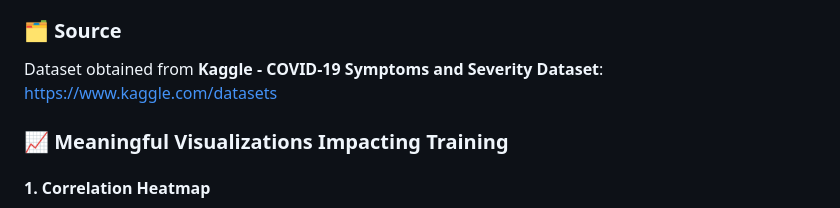
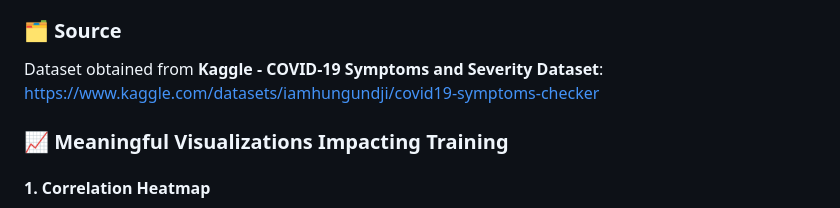
Before and after one commit to Kanisa1/linear_regression_model, a Markdown page: README.md, the part around the change. Drawn GitHub-style.

```diff
--- a/README.md
+++ b/README.md
@@ -15,7 +15,7 @@ This project focuses on predicting **COVID-19 severity** (mild, moderate, severe
 
 ### 🗂 Source
 Dataset obtained from **Kaggle - COVID-19 Symptoms and Severity Dataset**:
-[https://www.kaggle.com/datasets](https://www.kaggle.com/datasets)
+[https://www.kaggle.com/datasets/iamhungundji/covid19-symptoms-checker](https://www.kaggle.com/datasets/iamhungundji/covid19-symptoms-checker)
 
 ### 📈 Meaningful Visualizations Impacting Training
 #### 1. Correlation Heatmap
```
